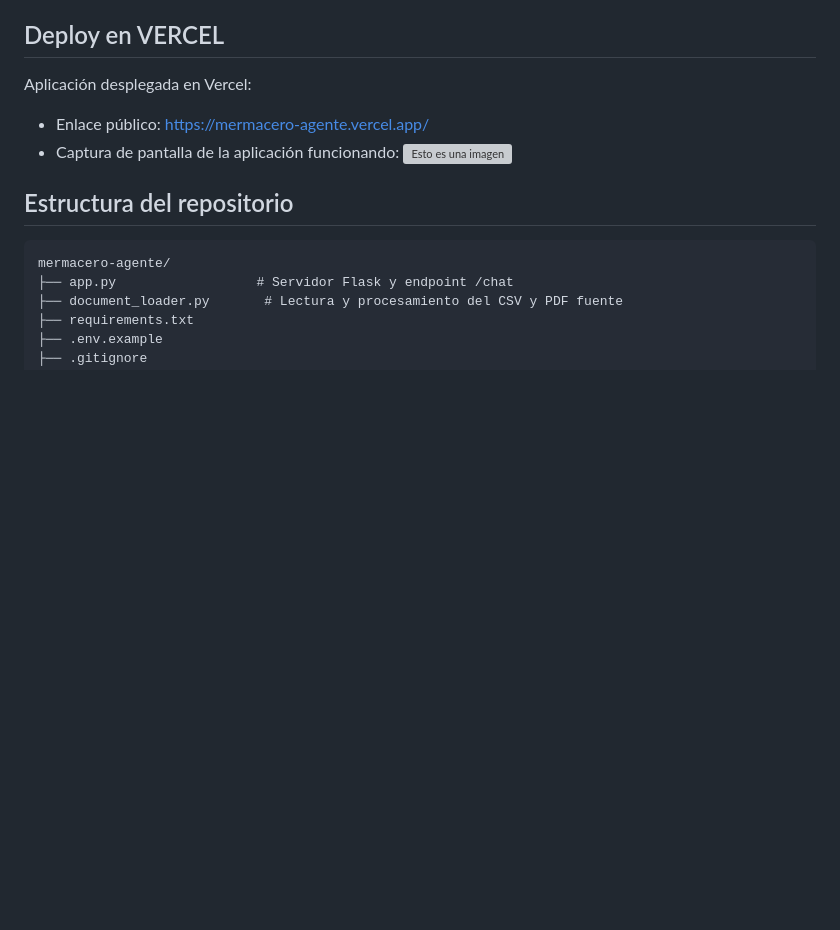
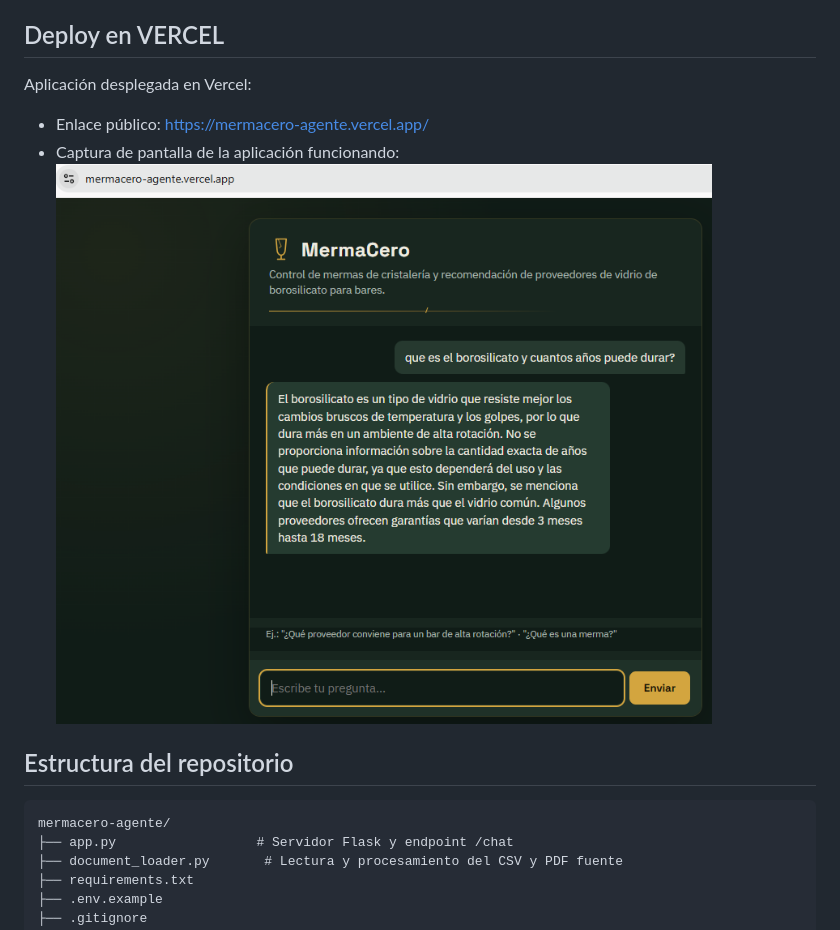
Before and after one commit to JohannaGonzalezInacap/mermacero-agente, a Markdown page: README.md, the part around the change. Rendered like a GitHub page; blank space fills up the shorter version; grey boxes are pictures that could not be loaded.

Commit message:
Corrige sintaxis de imagenes en el README

```diff
--- a/README.md
+++ b/README.md
@@ -93,7 +93,7 @@ Aplicación desplegada en Vercel:
 
 - Enlace público: https://mermacero-agente.vercel.app/
 - Captura de pantalla de la aplicación funcionando:
-![Esto es una imagen](Deploy-Vercel.png)
+![Esto es una imagen](img/Deploy-Vercel.png)
 
 ## Estructura del repositorio
 
```
